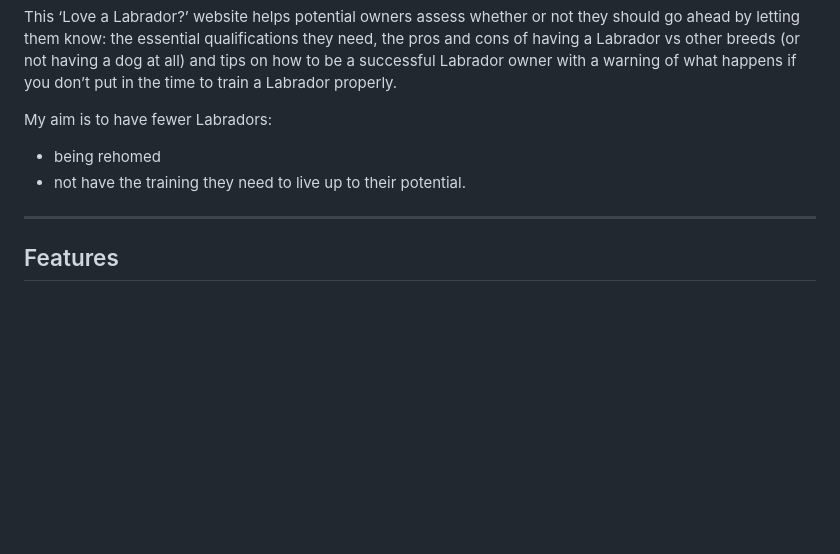
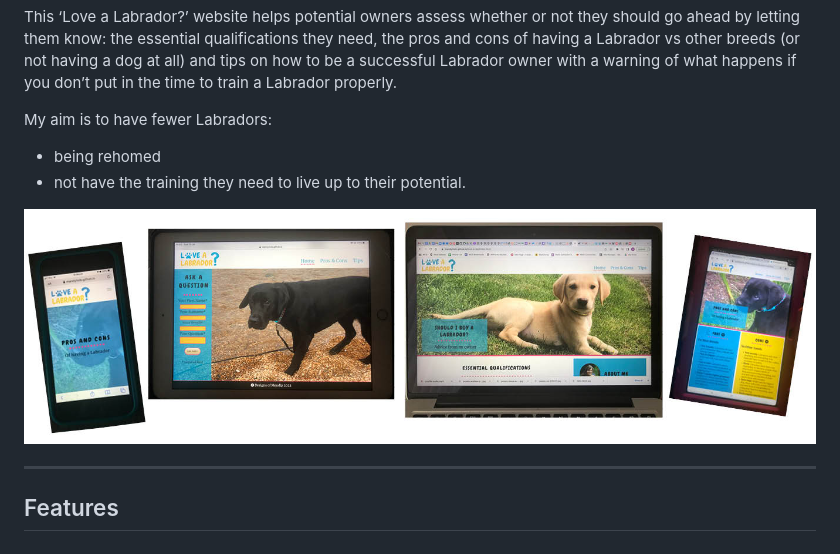
Before and after one commit to MandyHole/love-a-lab, a Markdown page: README.md, the part around the change. GitHub-like rendering; pictures changed too: assets/images/readme-overview.jpg (added); blank space fills up the shorter version.

Commit message:
Add screenshot of website on different devices to readme file

```diff
--- a/README.md
+++ b/README.md
@@ -10,6 +10,7 @@ My aim is to have fewer Labradors:
 <li>being rehomed </li>
 <li>not have the training they need to live up to their potential.</li>
 </ul>
+<img src="assets/images/readme-overview.jpg" alt="Different sections of the website shown on mobile, desktop and tablet (portrait and landscape view)">
 
 <hr>
 
```
